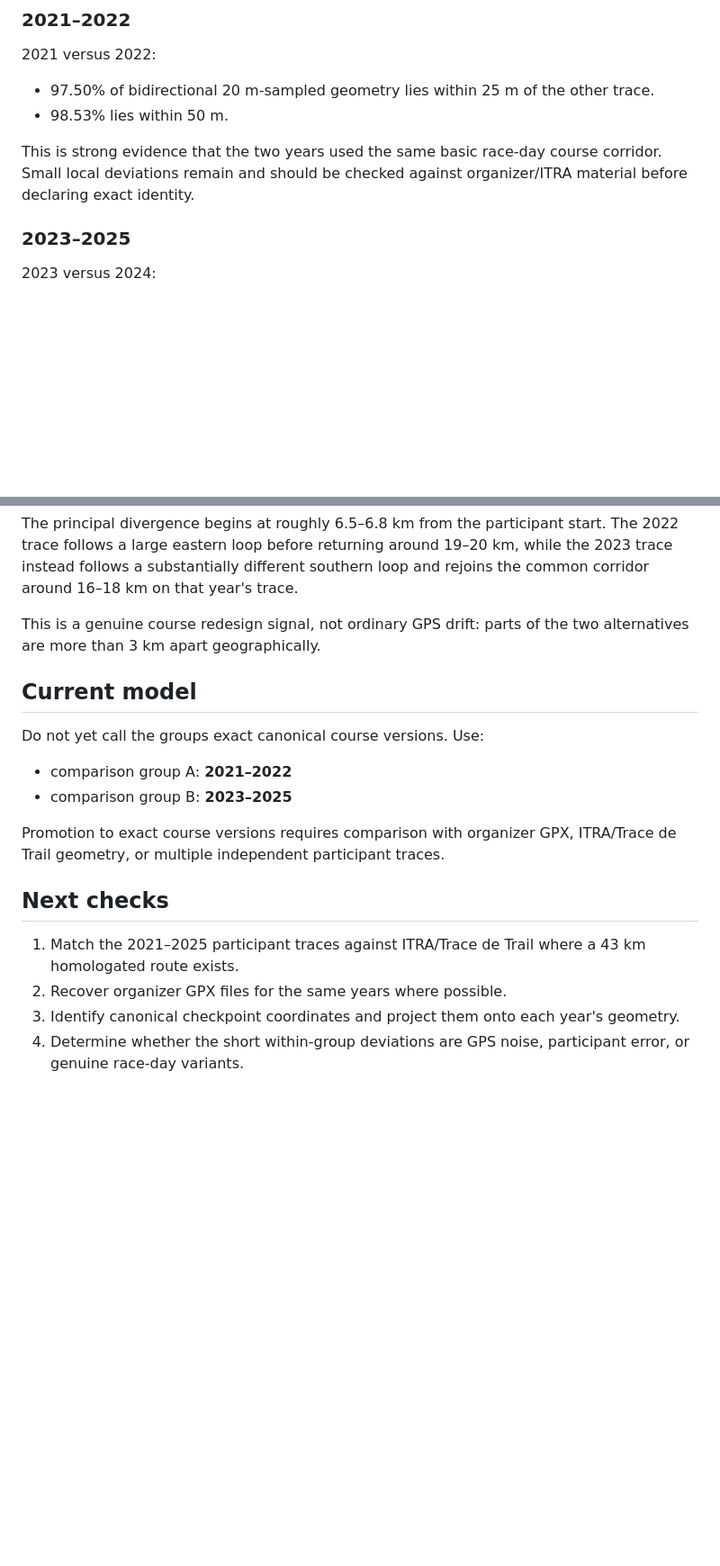
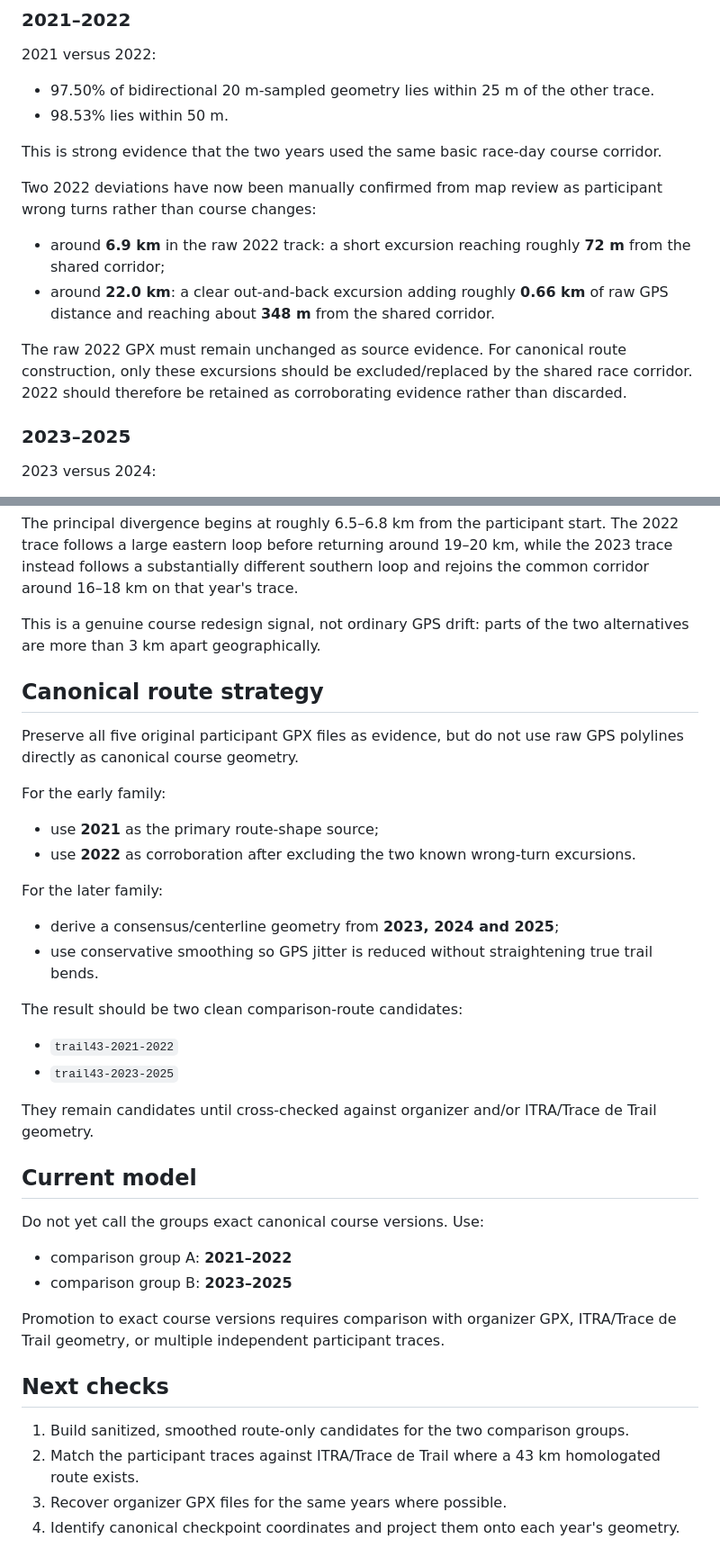
Before and after one commit to Stayinhealthyrunning/satila-splits, a Markdown page: research/GPX_43KM_ANALYSIS.md, 2 parts joined by grey strips. Shown at 90% size. Rendered like a GitHub page; blank space fills up the shorter version.

Commit message:
Document 2022 wrong turns and canonical route strategy

```diff
--- a/research/GPX_43KM_ANALYSIS.md
+++ b/research/GPX_43KM_ANALYSIS.md
@@ -31,7 +31,14 @@ The geometry separates very clearly into two groups.
 - 97.50% of bidirectional 20 m-sampled geometry lies within 25 m of the other trace.
 - 98.53% lies within 50 m.
 
-This is strong evidence that the two years used the same basic race-day course corridor. Small local deviations remain and should be checked against organizer/ITRA material before declaring exact identity.
+This is strong evidence that the two years used the same basic race-day course corridor.
+
+Two 2022 deviations have now been manually confirmed from map review as participant wrong turns rather than course changes:
+
+- around **6.9 km** in the raw 2022 track: a short excursion reaching roughly **72 m** from the shared corridor;
+- around **22.0 km**: a clear out-and-back excursion adding roughly **0.66 km** of raw GPS distance and reaching about **348 m** from the shared corridor.
+
+The raw 2022 GPX must remain unchanged as source evidence. For canonical route construction, only these excursions should be excluded/replaced by the shared race corridor. 2022 should therefore be retained as corroborating evidence rather than discarded.
 
 ### 2023–2025
 2023 versus 2024:
@@ -51,6 +58,24 @@ The principal divergence begins at roughly 6.5–6.8 km from the participant sta
 
 This is a genuine course redesign signal, not ordinary GPS drift: parts of the two alternatives are more than 3 km apart geographically.
 
+## Canonical route strategy
+
+Preserve all five original participant GPX files as evidence, but do not use raw GPS polylines directly as canonical course geometry.
+
+For the early family:
+- use **2021** as the primary route-shape source;
+- use **2022** as corroboration after excluding the two known wrong-turn excursions.
+
+For the later family:
+- derive a consensus/centerline geometry from **2023, 2024 and 2025**;
+- use conservative smoothing so GPS jitter is reduced without straightening true trail bends.
+
+The result should be two clean comparison-route candidates:
+- `trail43-2021-2022`
+- `trail43-2023-2025`
+
+They remain candidates until cross-checked against organizer and/or ITRA/Trace de Trail geometry.
+
 ## Current model
 
 Do not yet call the groups exact canonical course versions. Use:
@@ -62,7 +87,7 @@ Promotion to exact course versions requires comparison with organizer GPX, ITRA/
 
 ## Next checks
 
-1. Match the 2021–2025 participant traces against ITRA/Trace de Trail where a 43 km homologated route exists.
-2. Recover organizer GPX files for the same years where possible.
-3. Identify canonical checkpoint coordinates and project them onto each year's geometry.
-4. Determine whether the short within-group deviations are GPS noise, participant error, or genuine race-day variants.
+1. Build sanitized, smoothed route-only candidates for the two comparison groups.
+2. Match the participant traces against ITRA/Trace de Trail where a 43 km homologated route exists.
+3. Recover organizer GPX files for the same years where possible.
+4. Identify canonical checkpoint coordinates and project them onto each year's geometry.
```
